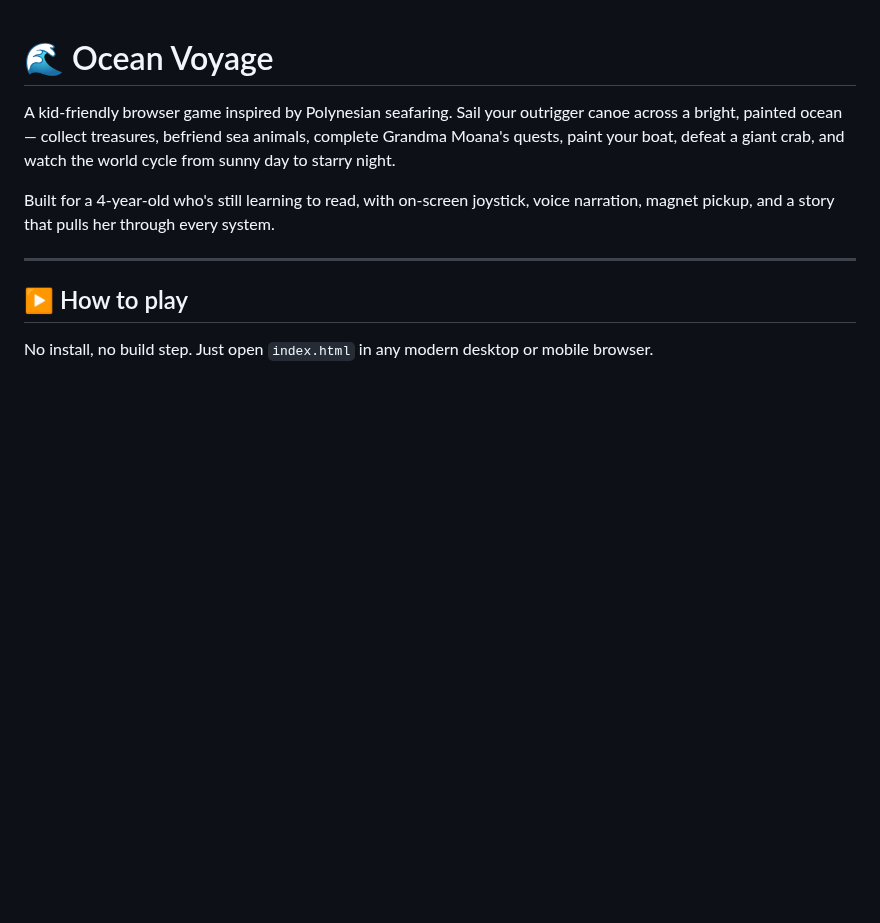
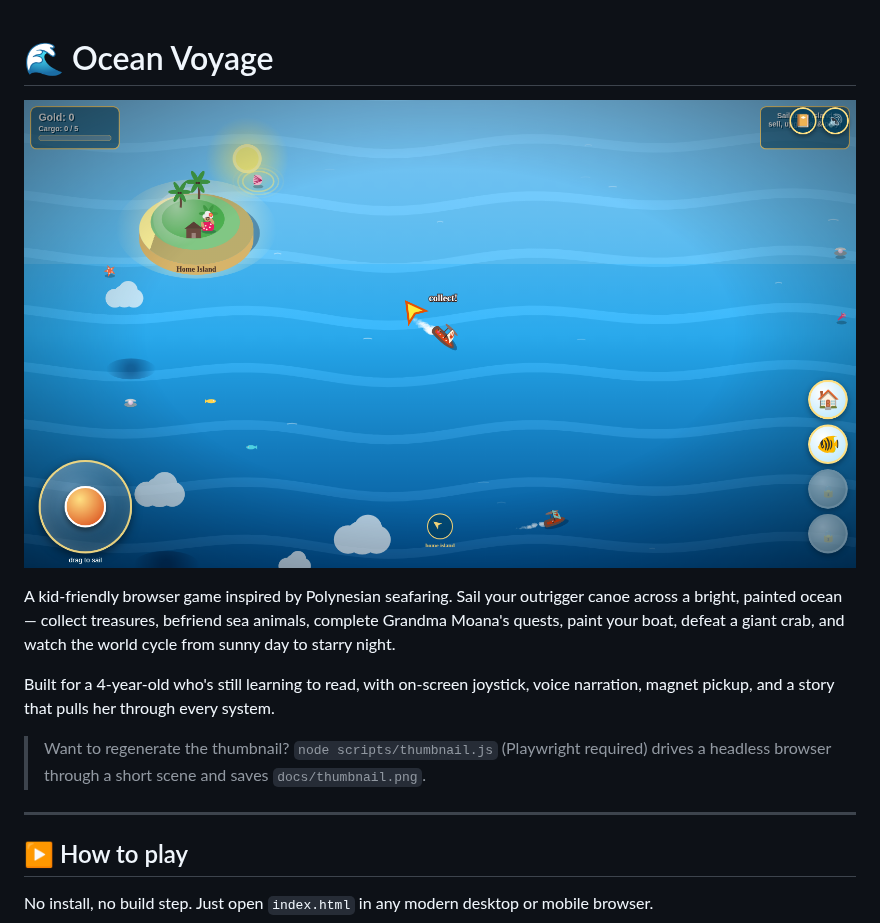
Before and after one commit to jpmk12/Ocean-Voyage, a Markdown page: README.md, the part around the change. Drawn GitHub-style; pictures changed too: docs/thumbnail.png (added); blank space fills up the shorter version.

```diff
--- a/README.md
+++ b/README.md
@@ -1,8 +1,12 @@
 # 🌊 Ocean Voyage
+
+![Ocean Voyage — your boat sailing past Home Island with Grandma Moana waving, a wake trail behind, and an NPC ship in the distance](docs/thumbnail.png)
 
 A kid-friendly browser game inspired by Polynesian seafaring. Sail your outrigger canoe across a bright, painted ocean — collect treasures, befriend sea animals, complete Grandma Moana's quests, paint your boat, defeat a giant crab, and watch the world cycle from sunny day to starry night.
 
 Built for a 4-year-old who's still learning to read, with on-screen joystick, voice narration, magnet pickup, and a story that pulls her through every system.
+
+> Want to regenerate the thumbnail? `node scripts/thumbnail.js` (Playwright required) drives a headless browser through a short scene and saves `docs/thumbnail.png`.
 
 ---
 
```
Also changed, not shown: 1 other file.
